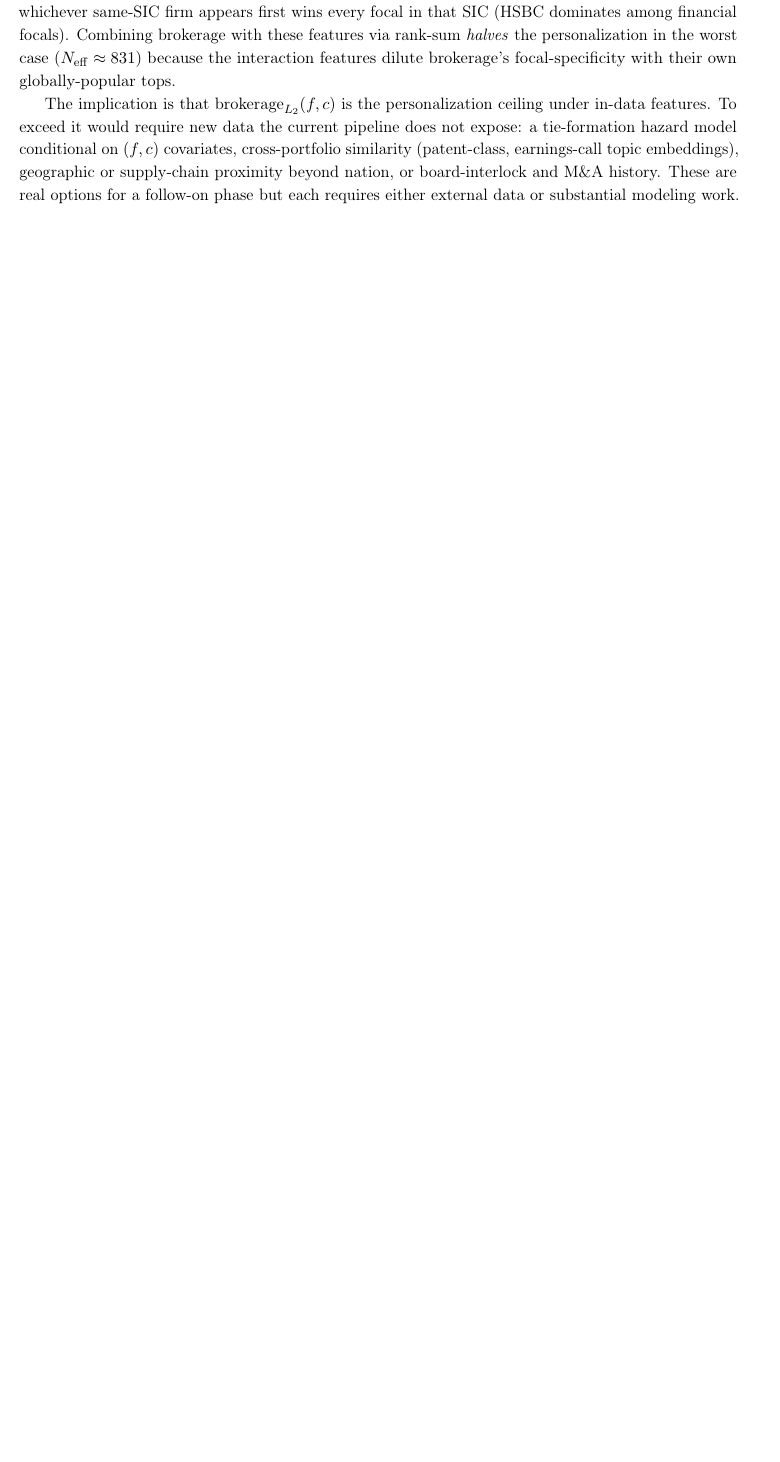
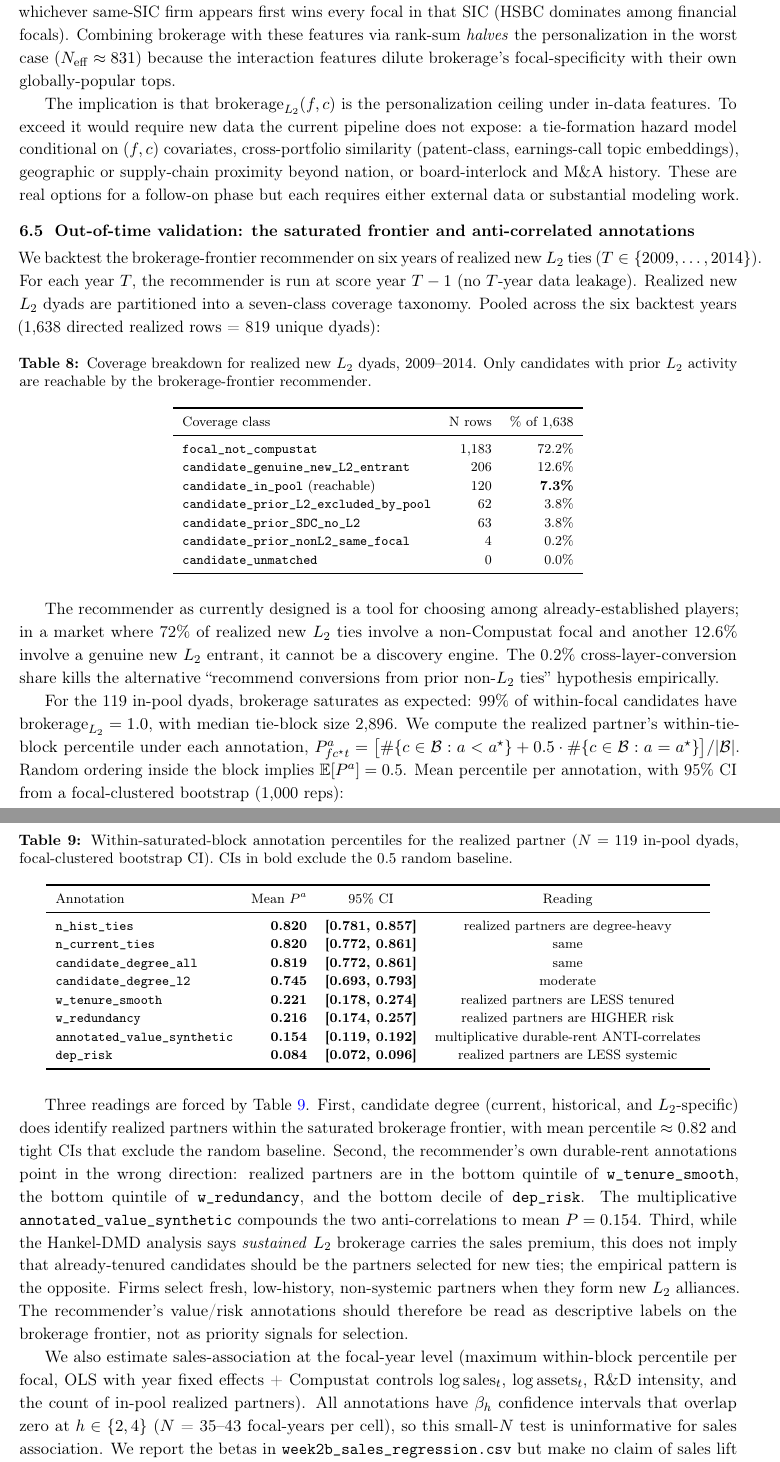
Before and after one commit to Shakeri-Lab/graph_alg, a LaTeX paper (alliance/docs/4-systemic/main.tex): part of page 15 of 16 before the commit and two parts of pages 15 and 16 of 18 after it, the two joined at a grey line, cut so that both start at the same text, the shorter picture padded with empty space. Compiled offline with pdfLaTeX.

Commit message:
docs/4-systemic: §6.5 Phase-9B-lite out-of-time validation
Folds the Phase-9B-lite multi-year backtest into §6 Downstream
Operational Integration.  Three subsections:

A. Coverage taxonomy table.  Across 1,638 realized new L2 dyads
   (T = 2009-2014), 72.2% have non-Compustat focal, 12.6% involve
   genuine new L2 entrants, only 7.3% are reachable by the
   recommender.  Cross-layer-conversion candidates: 0.2% (kills the
   alternative "convert prior non-L2 ties" hypothesis).

B. Within-saturated-block annotation percentiles (N=119 in-pool
   dyads, focal-clustered bootstrap CI).  Degree annotations identify
   realized partners (mean P = 0.82, CI [0.77, 0.86]).  Durable-rent
   annotations point in the WRONG direction: w_tenure P = 0.221,
   w_redundancy P = 0.216, dep_risk P = 0.084,
   annotated_value_synthetic P = 0.154.  All CIs exclude 0.5.

C. Sales association: all betas have CIs spanning 0 at N = 35-43
   focal-years; no outcome validation possible at this sample size.

Methodological reading: realized firms select fresh, low-history,
non-systemic partners when they form new L2 alliances - the
recommender's value/risk annotations should be descriptive labels on
the brokerage frontier, not priority signals for selection.

Paper compiles clean at 18 pages.

```diff
--- a/alliance/docs/4-systemic/main.tex
+++ b/alliance/docs/4-systemic/main.tex
@@ -795,6 +795,110 @@ or supply-chain proximity beyond nation, or board-interlock and M\&A
 history.  These are real options for a follow-on phase but each
 requires either external data or substantial modeling work.
 
+\subsection{Out-of-time validation: the saturated frontier and
+            anti-correlated annotations}
+\label{sec:phase9b-lite}
+
+We backtest the brokerage-frontier recommender on six years of
+realized new $L_2$ ties ($T \in \{2009, \ldots, 2014\}$).  For each
+year $T$, the recommender is run at score year $T-1$ (no $T$-year
+data leakage).  Realized new $L_2$ dyads are partitioned into a
+seven-class coverage taxonomy.  Pooled across the six backtest
+years (1{,}638 directed realized rows = 819 unique dyads):
+
+\begin{table}[H]
+\centering
+\footnotesize
+\caption{Coverage breakdown for realized new $L_2$ dyads,
+2009--2014. Only candidates with prior $L_2$ activity are reachable
+by the brokerage-frontier recommender.}
+\label{tab:coverage}
+\begin{tabular}{lrr}
+\toprule
+Coverage class & N rows & \% of 1{,}638 \\
+\midrule
+\texttt{focal\_not\_compustat}                & 1{,}183 & 72.2\% \\
+\texttt{candidate\_genuine\_new\_L2\_entrant} &   206 & 12.6\% \\
+\textbf{\texttt{candidate\_in\_pool}} (reachable) &  120 &  \textbf{7.3\%} \\
+\texttt{candidate\_prior\_L2\_excluded\_by\_pool} &  62 &  3.8\% \\
+\texttt{candidate\_prior\_SDC\_no\_L2}        &    63 &  3.8\% \\
+\texttt{candidate\_prior\_nonL2\_same\_focal} &     4 &  0.2\% \\
+\texttt{candidate\_unmatched}                 &     0 &  0.0\% \\
+\bottomrule
+\end{tabular}
+\end{table}
+
+The recommender as currently designed is a tool for choosing among
+already-established players; in a market where 72\% of realized new
+$L_2$ ties involve a non-Compustat focal and another 12.6\% involve a
+genuine new $L_2$ entrant, it cannot be a discovery engine.  The
+0.2\% cross-layer-conversion share kills the alternative
+``recommend conversions from prior non-$L_2$ ties'' hypothesis
+empirically.
+
+For the 119 in-pool dyads, brokerage saturates as expected: 99\% of
+within-focal candidates have $\text{brokerage}_{L_2} = 1.0$, with
+median tie-block size 2{,}896.  We compute the realized partner's
+within-tie-block percentile under each annotation,
+$P^a_{fc^\star t} = \bigl[\#\{c \in \mathcal B : a < a^\star\}
++ 0.5 \cdot \#\{c \in \mathcal B : a = a^\star\}\bigr] / |\mathcal B|$.
+Random ordering inside the block implies $\mathbb E[P^a] = 0.5$.
+Mean percentile per annotation, with 95\% CI from a focal-clustered
+bootstrap (1{,}000 reps):
+
+\begin{table}[H]
+\centering
+\footnotesize
+\caption{Within-saturated-block annotation percentiles for the
+realized partner ($N = 119$ in-pool dyads, focal-clustered bootstrap
+CI).  CIs in bold exclude the 0.5 random baseline.}
+\label{tab:within-block}
+\begin{tabular}{lrcc}
+\toprule
+Annotation & Mean $P^a$ & 95\% CI & Reading \\
+\midrule
+\texttt{n\_hist\_ties}                  & \textbf{0.820} & \textbf{[0.781, 0.857]} & realized partners are degree-heavy \\
+\texttt{n\_current\_ties}               & \textbf{0.820} & \textbf{[0.772, 0.861]} & same \\
+\texttt{candidate\_degree\_all}         & \textbf{0.819} & \textbf{[0.772, 0.861]} & same \\
+\texttt{candidate\_degree\_l2}          & \textbf{0.745} & \textbf{[0.693, 0.793]} & moderate \\
+\texttt{w\_tenure\_smooth}              & \textbf{0.221} & \textbf{[0.178, 0.274]} & realized partners are LESS tenured \\
+\texttt{w\_redundancy}                  & \textbf{0.216} & \textbf{[0.174, 0.257]} & realized partners are HIGHER risk \\
+\texttt{annotated\_value\_synthetic}    & \textbf{0.154} & \textbf{[0.119, 0.192]} & multiplicative durable-rent ANTI-correlates \\
+\texttt{dep\_risk}                      & \textbf{0.084} & \textbf{[0.072, 0.096]} & realized partners are LESS systemic \\
+\bottomrule
+\end{tabular}
+\end{table}
+
+Three readings are forced by Table~\ref{tab:within-block}.  First,
+candidate degree (current, historical, and $L_2$-specific) does
+identify realized partners within the saturated brokerage frontier,
+with mean percentile $\approx 0.82$ and tight CIs that exclude the
+random baseline.  Second, the recommender's own durable-rent
+annotations point in the wrong direction: realized partners are in
+the bottom quintile of \texttt{w\_tenure\_smooth}, the bottom
+quintile of \texttt{w\_redundancy}, and the bottom decile of
+\texttt{dep\_risk}.  The multiplicative
+\texttt{annotated\_value\_synthetic} compounds the two
+anti-correlations to mean $P = 0.154$.  Third, while the Hankel-DMD
+analysis says \emph{sustained} $L_2$ brokerage carries the sales
+premium, this does not imply that already-tenured candidates should
+be the partners selected for new ties; the empirical pattern is the
+opposite.  Firms select fresh, low-history, non-systemic partners
+when they form new $L_2$ alliances.  The recommender's value/risk
+annotations should therefore be read as descriptive labels on the
+brokerage frontier, not as priority signals for selection.
+
+We also estimate sales-association at the focal-year level
+(maximum within-block percentile per focal, OLS with year fixed
+effects + Compustat controls $\log\text{sales}_t$,
+$\log\text{assets}_t$, R\&D intensity, and the count of in-pool
+realized partners).  All annotations have $\beta_h$ confidence
+intervals that overlap zero at $h \in \{2, 4\}$ ($N$ = 35--43
+focal-years per cell), so this small-$N$ test is uninformative for
+sales association.  We report the betas in
+\texttt{week2b\_sales\_regression.csv} but make no claim of sales
+lift from any annotation.
+
 % =====================================================================
 \section{Limitations}
 \label{sec:limitations}
```
